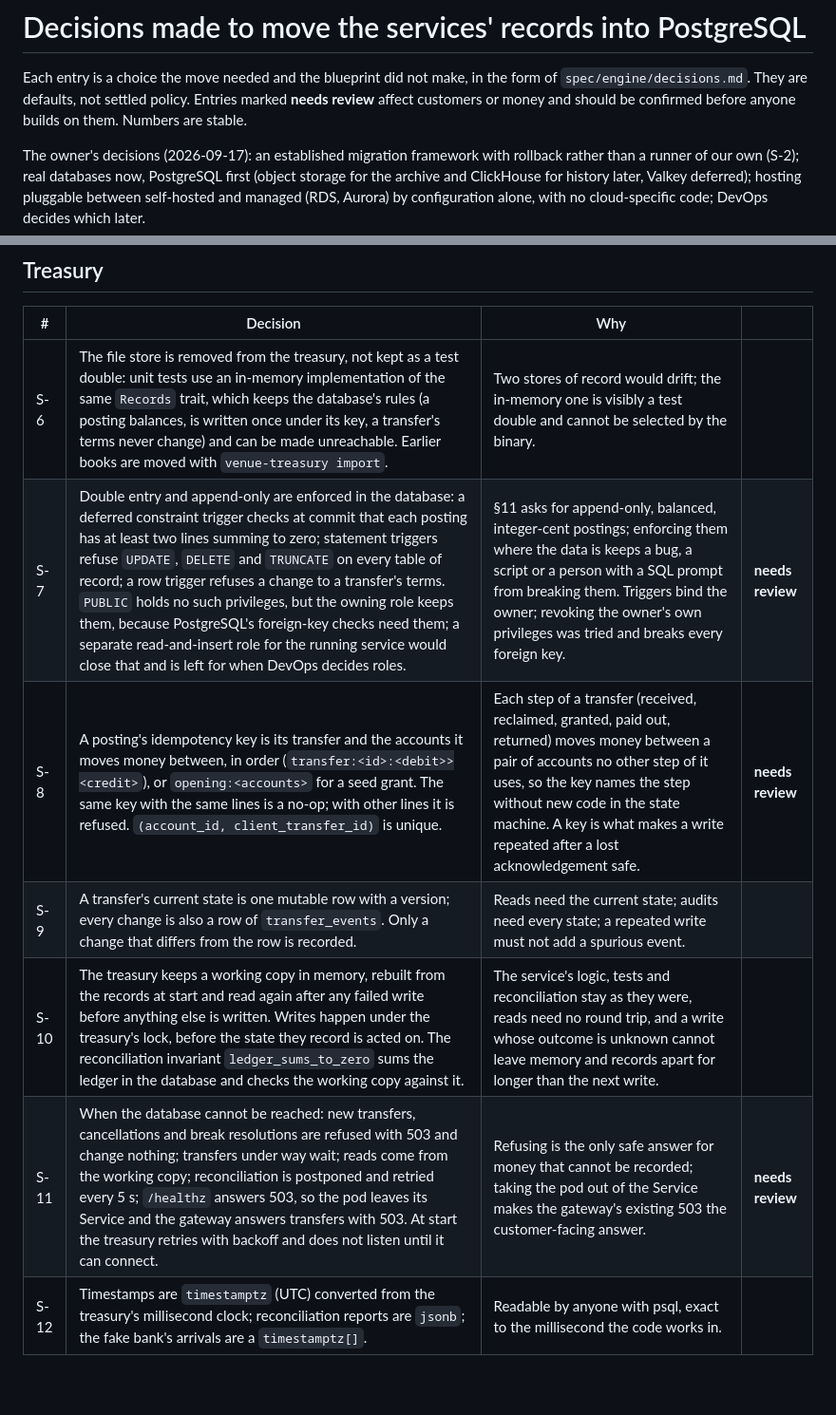
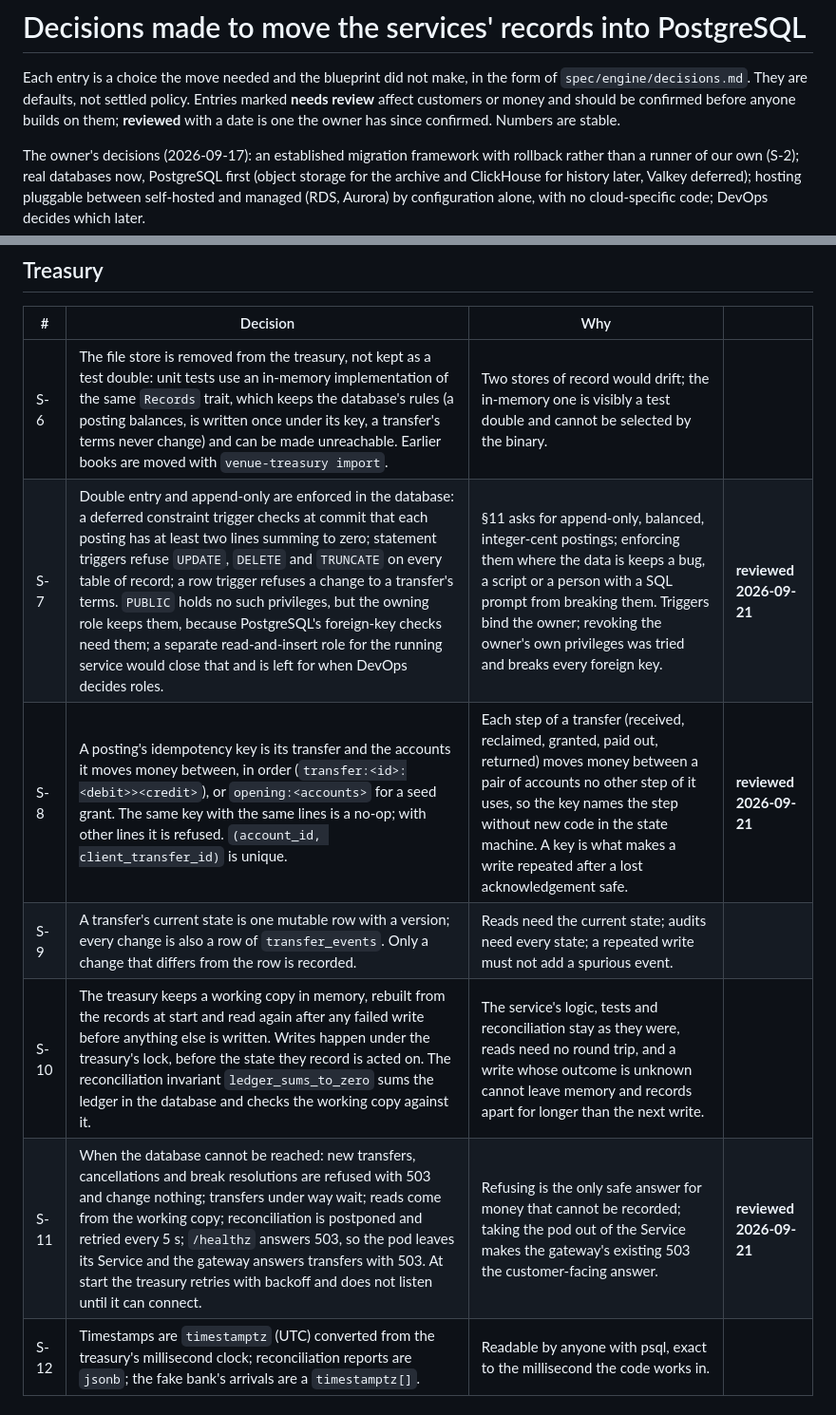
Before and after one commit to betprophet1/hafnium-POC, a Markdown page: core/store/decisions.md, 2 parts joined by grey strips. Shown at 95% size. Rendered like a GitHub page; blank space fills up the shorter version.

```diff
--- a/core/store/decisions.md
+++ b/core/store/decisions.md
@@ -2,7 +2,7 @@
 
 Each entry is a choice the move needed and the blueprint did not make, in the form of `spec/engine/decisions.md`. They
 are defaults, not settled policy. Entries marked **needs review** affect customers or money and should be confirmed
-before anyone builds on them. Numbers are stable.
+before anyone builds on them; **reviewed** with a date is one the owner has since confirmed. Numbers are stable.
 
 The owner's decisions (2026-09-17): an established migration framework with rollback rather than a runner of our
 own (S-2); real databases now, PostgreSQL first (object storage for the archive and ClickHouse
@@ -24,11 +24,11 @@ alone, with no cloud-specific code; DevOps decides which later.
 | # | Decision | Why | |
 |---|---|---|---|
 | S-6 | The file store is removed from the treasury, not kept as a test double: unit tests use an in-memory implementation of the same `Records` trait, which keeps the database's rules (a posting balances, is written once under its key, a transfer's terms never change) and can be made unreachable. Earlier books are moved with `venue-treasury import`. | Two stores of record would drift; the in-memory one is visibly a test double and cannot be selected by the binary. | |
-| S-7 | Double entry and append-only are enforced in the database: a deferred constraint trigger checks at commit that each posting has at least two lines summing to zero; statement triggers refuse `UPDATE`, `DELETE` and `TRUNCATE` on every table of record; a row trigger refuses a change to a transfer's terms. `PUBLIC` holds no such privileges, but the owning role keeps them, because PostgreSQL's foreign-key checks need them; a separate read-and-insert role for the running service would close that and is left for when DevOps decides roles. | §11 asks for append-only, balanced, integer-cent postings; enforcing them where the data is keeps a bug, a script or a person with a SQL prompt from breaking them. Triggers bind the owner; revoking the owner's own privileges was tried and breaks every foreign key. | **needs review** |
-| S-8 | A posting's idempotency key is its transfer and the accounts it moves money between, in order (`transfer:<id>:<debit>><credit>`), or `opening:<accounts>` for a seed grant. The same key with the same lines is a no-op; with other lines it is refused. `(account_id, client_transfer_id)` is unique. | Each step of a transfer (received, reclaimed, granted, paid out, returned) moves money between a pair of accounts no other step of it uses, so the key names the step without new code in the state machine. A key is what makes a write repeated after a lost acknowledgement safe. | **needs review** |
+| S-7 | Double entry and append-only are enforced in the database: a deferred constraint trigger checks at commit that each posting has at least two lines summing to zero; statement triggers refuse `UPDATE`, `DELETE` and `TRUNCATE` on every table of record; a row trigger refuses a change to a transfer's terms. `PUBLIC` holds no such privileges, but the owning role keeps them, because PostgreSQL's foreign-key checks need them; a separate read-and-insert role for the running service would close that and is left for when DevOps decides roles. | §11 asks for append-only, balanced, integer-cent postings; enforcing them where the data is keeps a bug, a script or a person with a SQL prompt from breaking them. Triggers bind the owner; revoking the owner's own privileges was tried and breaks every foreign key. | **reviewed 2026-09-21** |
+| S-8 | A posting's idempotency key is its transfer and the accounts it moves money between, in order (`transfer:<id>:<debit>><credit>`), or `opening:<accounts>` for a seed grant. The same key with the same lines is a no-op; with other lines it is refused. `(account_id, client_transfer_id)` is unique. | Each step of a transfer (received, reclaimed, granted, paid out, returned) moves money between a pair of accounts no other step of it uses, so the key names the step without new code in the state machine. A key is what makes a write repeated after a lost acknowledgement safe. | **reviewed 2026-09-21** |
 | S-9 | A transfer's current state is one mutable row with a version; every change is also a row of `transfer_events`. Only a change that differs from the row is recorded. | Reads need the current state; audits need every state; a repeated write must not add a spurious event. | |
 | S-10 | The treasury keeps a working copy in memory, rebuilt from the records at start and read again after any failed write before anything else is written. Writes happen under the treasury's lock, before the state they record is acted on. The reconciliation invariant `ledger_sums_to_zero` sums the ledger in the database and checks the working copy against it. | The service's logic, tests and reconciliation stay as they were, reads need no round trip, and a write whose outcome is unknown cannot leave memory and records apart for longer than the next write. | |
-| S-11 | When the database cannot be reached: new transfers, cancellations and break resolutions are refused with 503 and change nothing; transfers under way wait; reads come from the working copy; reconciliation is postponed and retried every 5 s; `/healthz` answers 503, so the pod leaves its Service and the gateway answers transfers with 503. At start the treasury retries with backoff and does not listen until it can connect. | Refusing is the only safe answer for money that cannot be recorded; taking the pod out of the Service makes the gateway's existing 503 the customer-facing answer. | **needs review** |
+| S-11 | When the database cannot be reached: new transfers, cancellations and break resolutions are refused with 503 and change nothing; transfers under way wait; reads come from the working copy; reconciliation is postponed and retried every 5 s; `/healthz` answers 503, so the pod leaves its Service and the gateway answers transfers with 503. At start the treasury retries with backoff and does not listen until it can connect. | Refusing is the only safe answer for money that cannot be recorded; taking the pod out of the Service makes the gateway's existing 503 the customer-facing answer. | **reviewed 2026-09-21** |
 | S-12 | Timestamps are `timestamptz` (UTC) converted from the treasury's millisecond clock; reconciliation reports are `jsonb`; the fake bank's arrivals are a `timestamptz[]`. | Readable by anyone with psql, exact to the millisecond the code works in. | |
 
 ## Identity and accounts
```
Also changed, not shown: other parts of core/store/decisions.md (+3 -3 lines), interfaces/gateway/decisions.md (+8 -7 lines).
